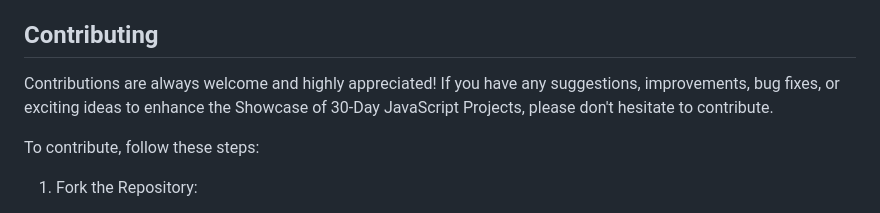
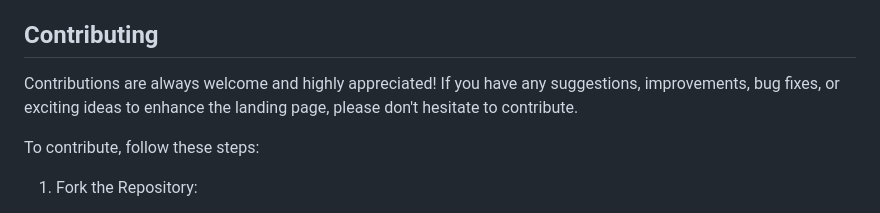
Before and after one commit to codesofTG/TGCodes-Netflix-landing-page-clone, a Markdown page: README.md, the part around the change. GitHub-like rendering.

```diff
--- a/README.md
+++ b/README.md
@@ -93,7 +93,7 @@ Enjoy the process of creating your own Netflix landing page clone, and feel free
 Note: The functionality to play videos, navigate to other pages, and interact with the clone beyond the static content is not implemented in this code.
 ## Contributing
 
-Contributions are always welcome and highly appreciated! If you have any suggestions, improvements, bug fixes, or exciting ideas to enhance the Showcase of 30-Day JavaScript Projects, please don't hesitate to contribute.
+Contributions are always welcome and highly appreciated! If you have any suggestions, improvements, bug fixes, or exciting ideas to enhance the landing page, please don't hesitate to contribute.
 
 To contribute, follow these steps:
 
```
